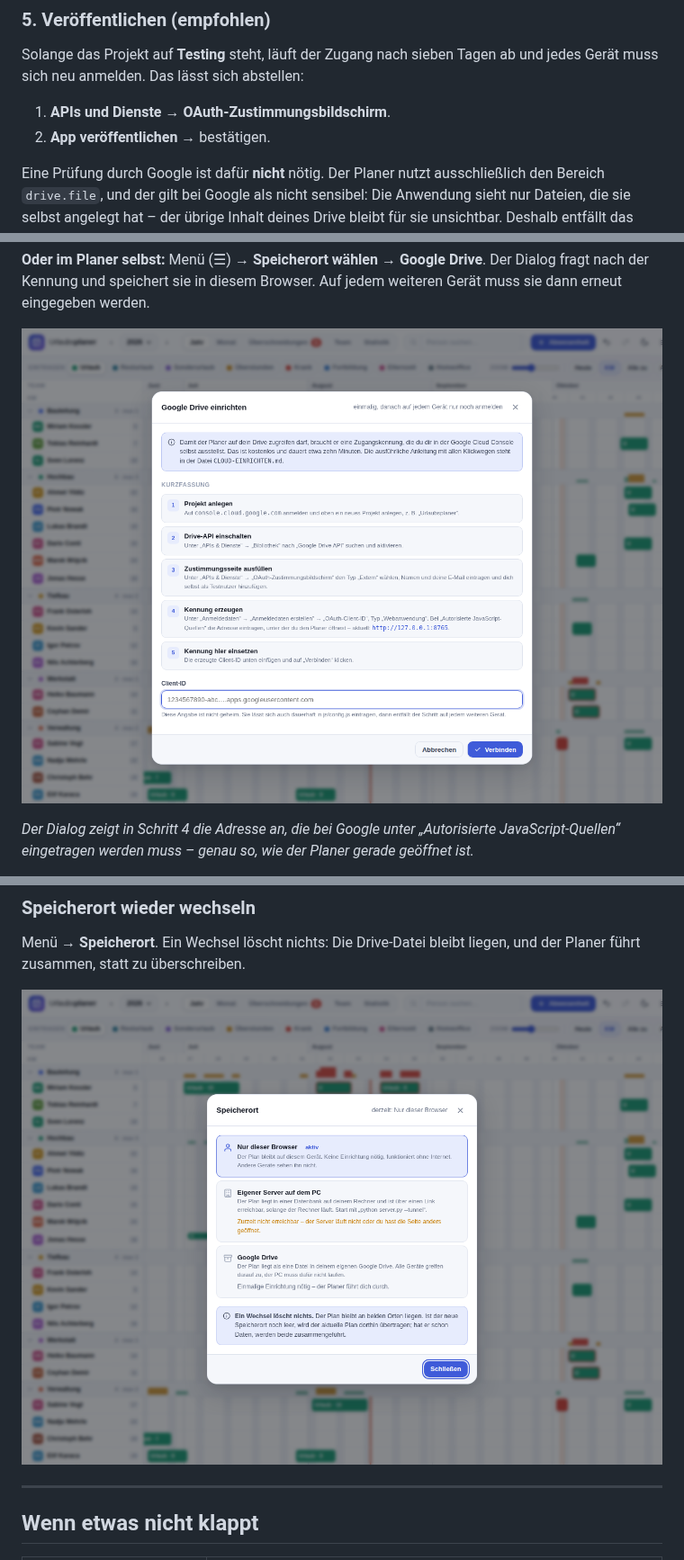
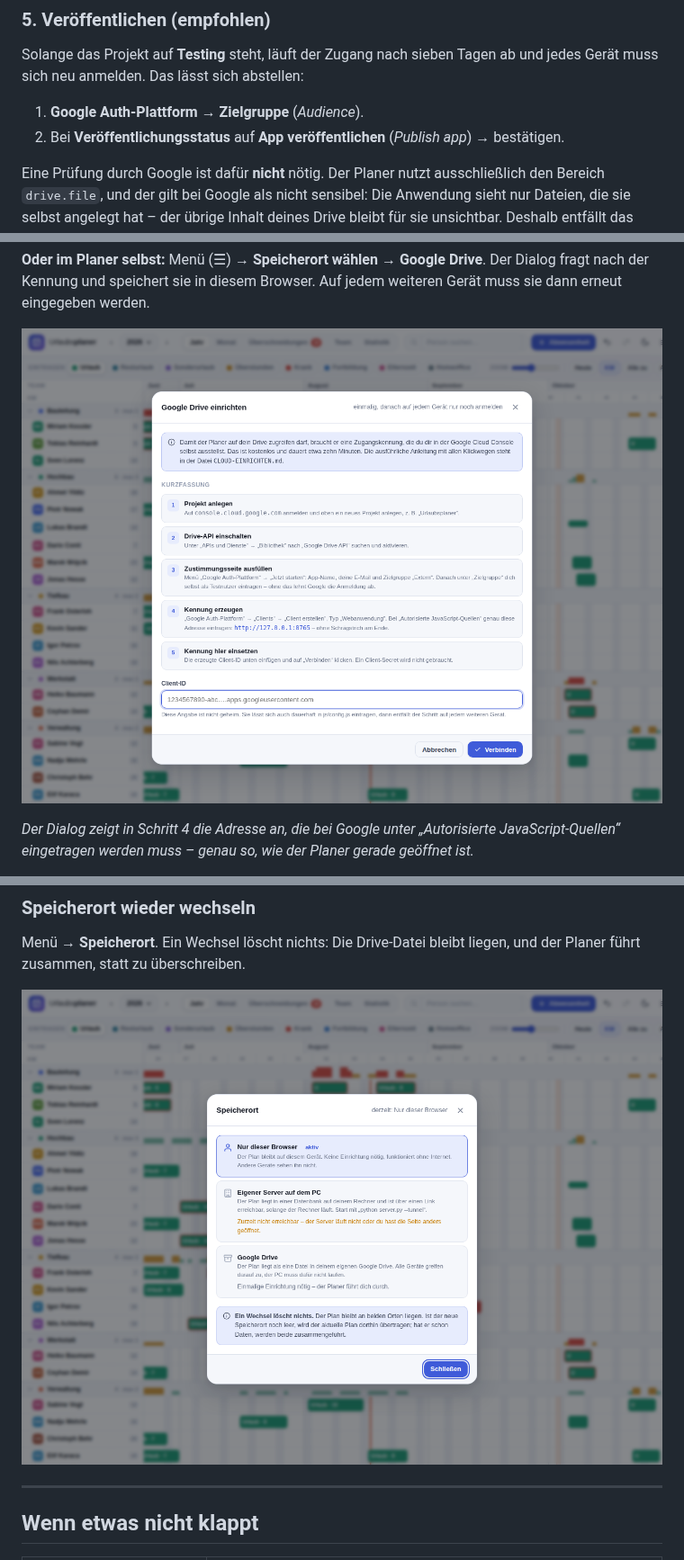
Before and after one commit to TwiTra/BauBox, a Markdown page: urlaubsplaner/CLOUD-EINRICHTEN.md, 3 parts joined by grey strips. Shown at 90% size. Rendered like a GitHub page; pictures changed too: urlaubsplaner/docs/drive-einrichten.png, urlaubsplaner/docs/speicherort.png.

```diff
--- a/urlaubsplaner/CLOUD-EINRICHTEN.md
+++ b/urlaubsplaner/CLOUD-EINRICHTEN.md
@@ -86,8 +103,9 @@ erlaubst.
 Solange das Projekt auf **Testing** steht, läuft der Zugang nach sieben Tagen ab
 und jedes Gerät muss sich neu anmelden. Das lässt sich abstellen:
 
-1. **APIs und Dienste** → **OAuth-Zustimmungsbildschirm**.
-2. **App veröffentlichen** → bestätigen.
+1. **Google Auth-Plattform** → **Zielgruppe** (*Audience*).
+2. Bei **Veröffentlichungsstatus** auf **App veröffentlichen**
+   (*Publish app*) → bestätigen.
 
 Eine Prüfung durch Google ist dafür **nicht** nötig. Der Planer nutzt
 ausschließlich den Bereich `drive.file`, und der gilt bei Google als nicht
```
Also changed, not shown: other parts of urlaubsplaner/CLOUD-EINRICHTEN.md (+42 -25 lines), 1 other file.
